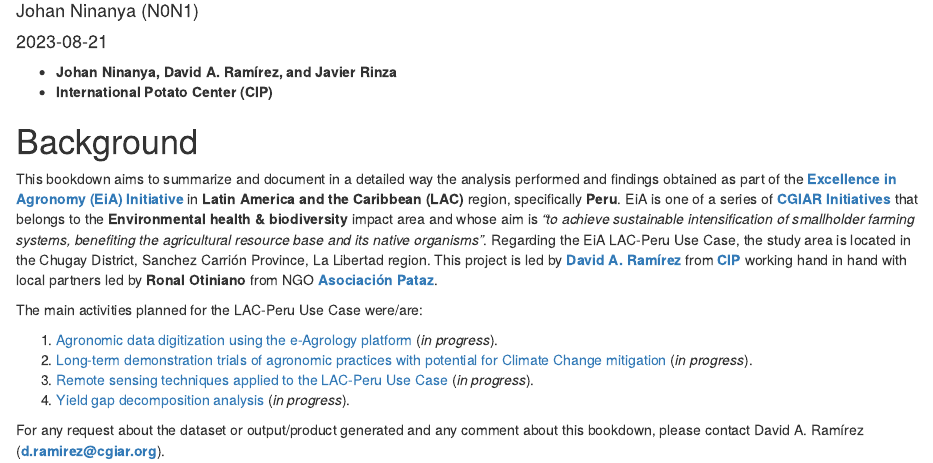
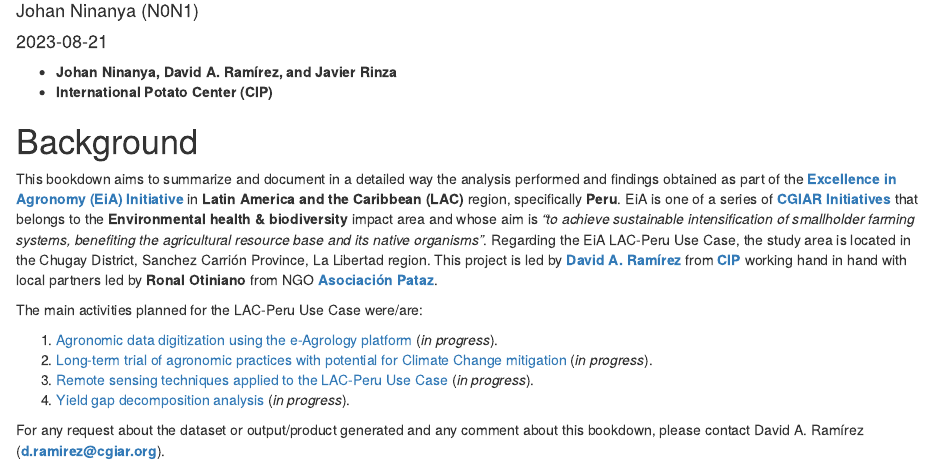
Before and after one commit to jninanya/eia-project-summary, an R Markdown document (R-Bookdown/index.Rmd): the page in a window 1100 px wide, from 160 px down. Rendered offline with R 4.5, knitr and Pandoc, with nearby package versions; drawn as R Markdown's standard HTML page in place of the format the file asks for.

Commit message:
some updates

```diff
--- a/R-Bookdown/index.Rmd
+++ b/R-Bookdown/index.Rmd
@@ -27,7 +27,7 @@
 The main activities planned for the LAC-Peru Use Case were/are:
 
 1. [Agronomic data digitization using the e-Agrology platform](#agronomic-data-digitization) (*in progress*).
-2. [Long-term demonstration trials of agronomic practices with potential for Climate Change mitigation](#long-term-demonstration-trials) (*in progress*).
+2. [Long-term trial of agronomic practices with potential for Climate Change mitigation](#long-term-demonstration-trials) (*in progress*).
 3. [Remote sensing techniques applied to the LAC-Peru Use Case](#remote-sensing-tools) (*in progress*).
 4. [Yield gap decomposition analysis](#yield-gap-decomposition) (*in progress*).
 
```
Also changed, not shown: README.md.
